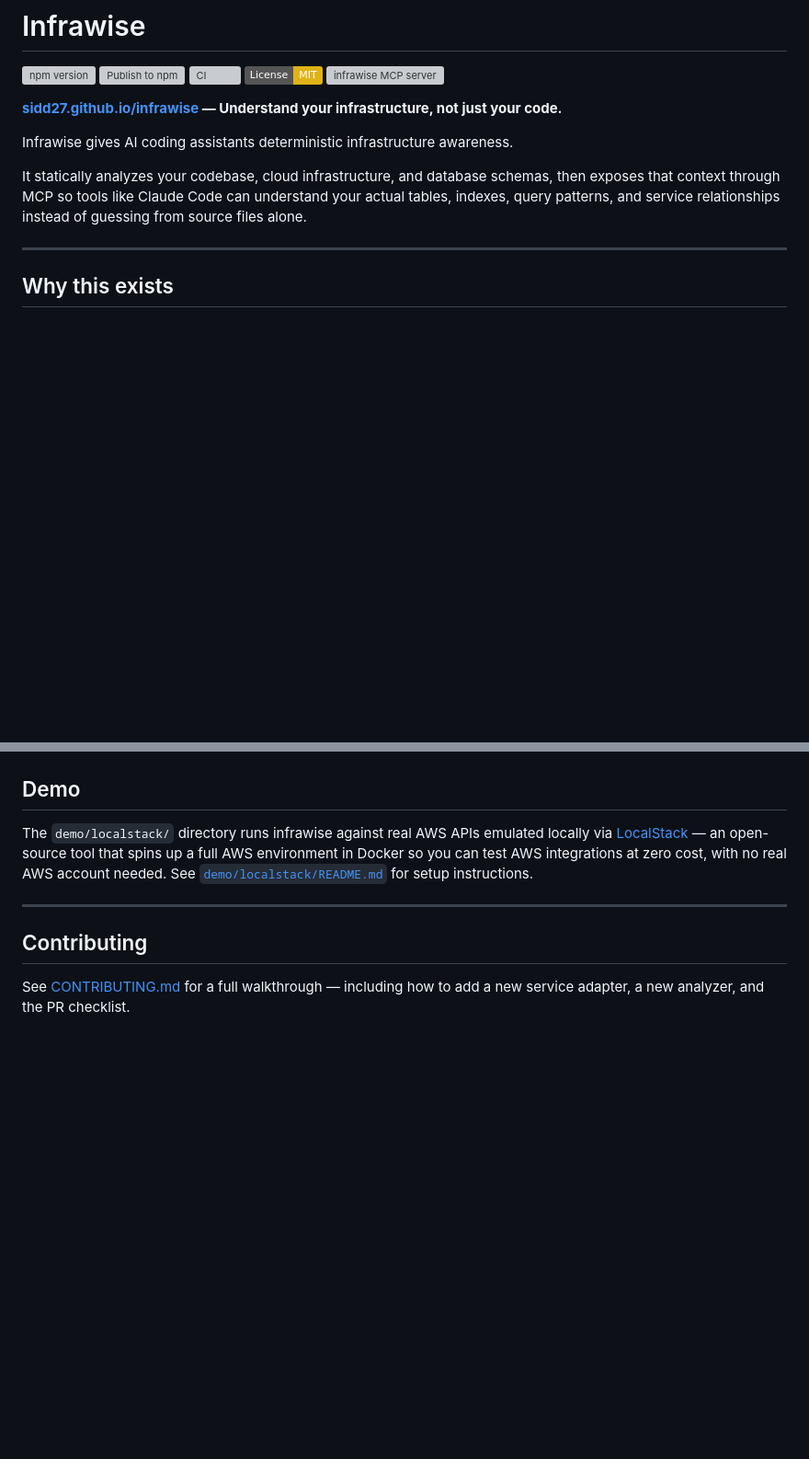
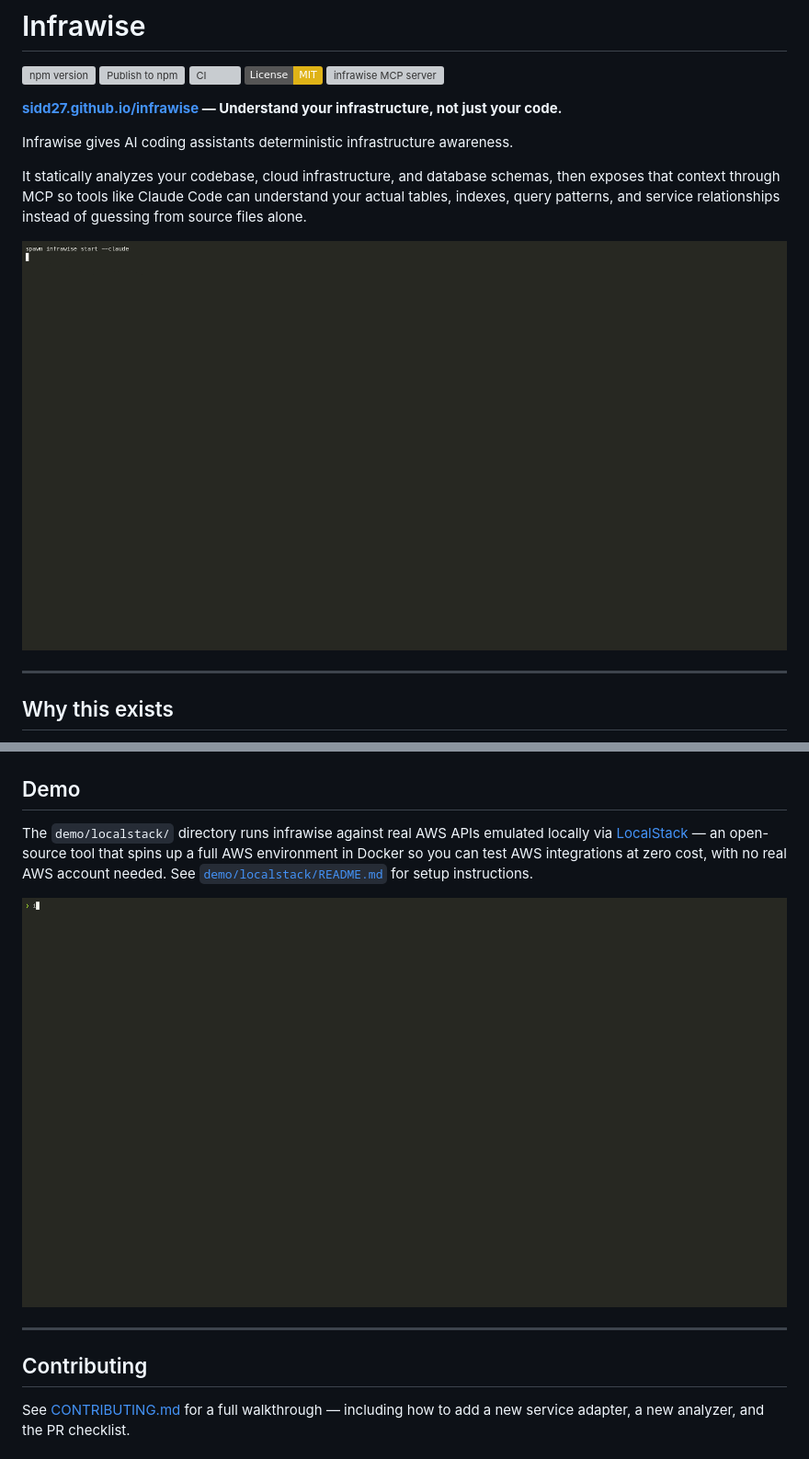
Before and after one commit to Sidd27/infrawise, a Markdown page: README.md, 2 parts joined by grey strips. Shown at 92% size. Rendered like a GitHub page; pictures changed too: docs/demo/gifs/analyze.gif (added), docs/demo/gifs/mcp.gif (added); badges without logos; blank space fills up the shorter version; grey boxes are pictures that could not be loaded.

Commit message:
docs: add MCP and analyze demo GIFs to README and website
Co-Authored-By: Claude Fable 5 <noreply@anthropic.com>

```diff
--- a/README.md
+++ b/README.md
@@ -11,6 +11,8 @@
 Infrawise gives AI coding assistants deterministic infrastructure awareness.
 
 It statically analyzes your codebase, cloud infrastructure, and database schemas, then exposes that context through MCP so tools like Claude Code can understand your actual tables, indexes, query patterns, and service relationships instead of guessing from source files alone.
+
+![infrawise start --claude, then Claude Code answers an SQS handler question with the exact event shape and queue risks pulled live from infrawise](https://raw.githubusercontent.com/Sidd27/infrawise/main/docs/demo/gifs/mcp.gif)
 
 ---
 
@@ -473,6 +475,8 @@ Feature roadmap is tracked in the [GitHub Project](https://github.com/users/Sidd
 
 The `demo/localstack/` directory runs infrawise against real AWS APIs emulated locally via [LocalStack](https://localstack.cloud) — an open-source tool that spins up a full AWS environment in Docker so you can test AWS integrations at zero cost, with no real AWS account needed. See [`demo/localstack/README.md`](demo/localstack/README.md) for setup instructions.
 
+![infrawise analyze running against the LocalStack demo and reporting the high-severity findings](https://raw.githubusercontent.com/Sidd27/infrawise/main/docs/demo/gifs/analyze.gif)
+
 ---
 
 ## Contributing
```
Also changed, not shown: 5 other files.
